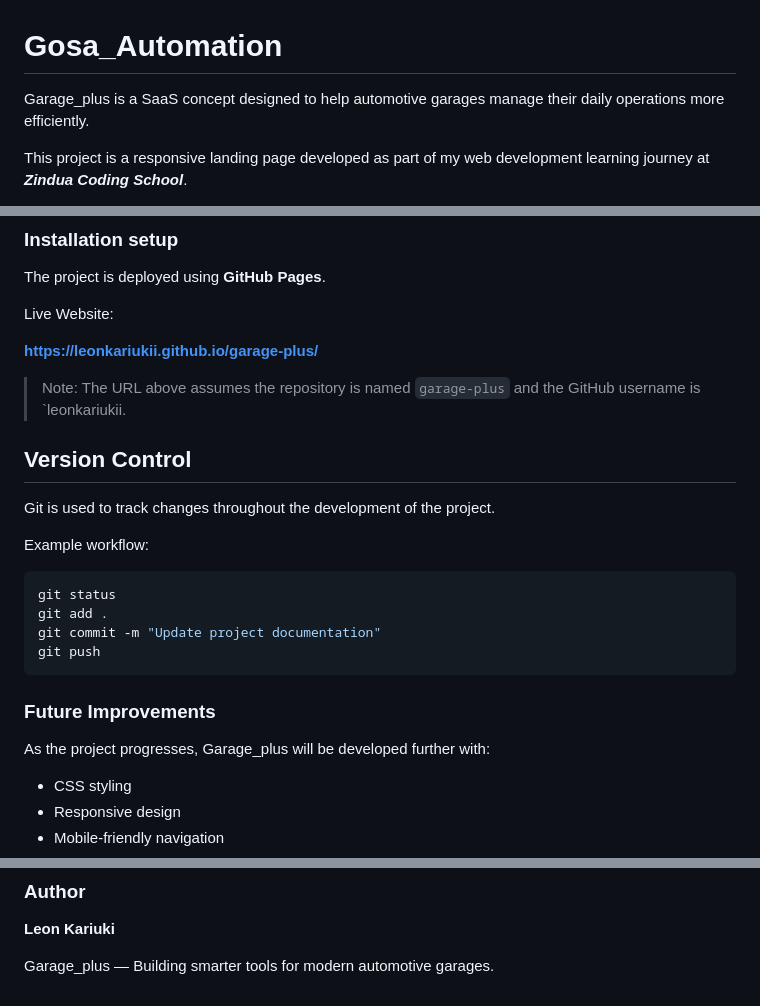
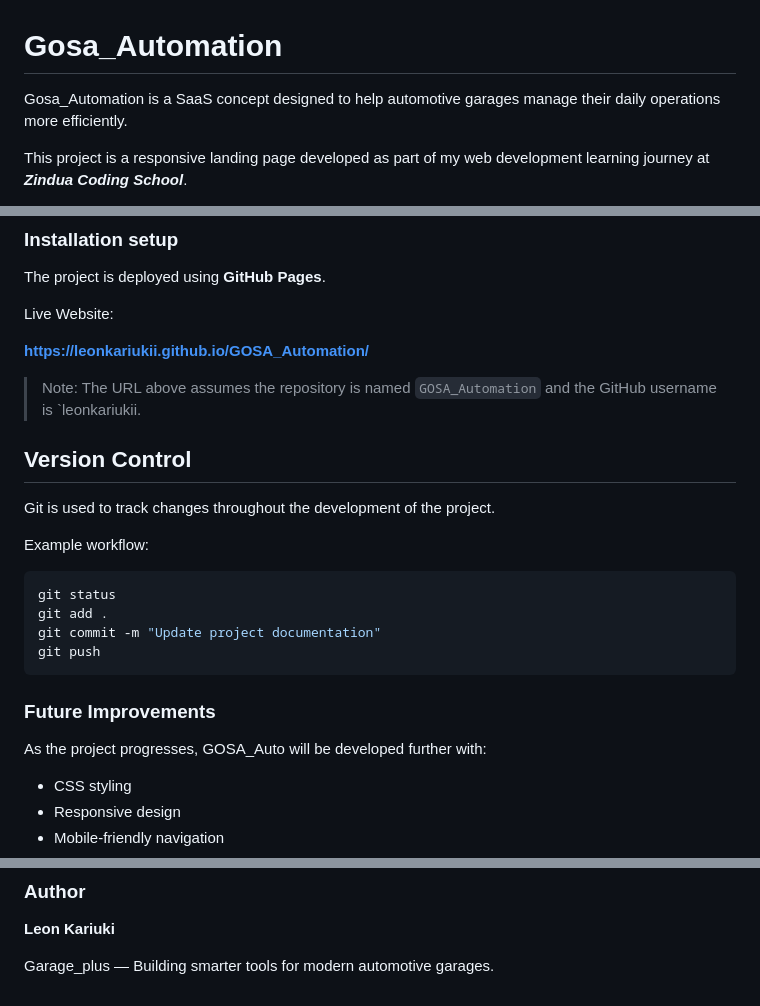
Before and after one commit to leonkariukii/GOSA_Auto, a Markdown page: README.md, 3 parts joined by grey strips. Drawn GitHub-style.

```diff
--- a/README.md
+++ b/README.md
@@ -1,6 +1,6 @@
 #  Gosa_Automation
 
-Garage_plus is a SaaS concept designed to help automotive garages manage their daily operations more efficiently.
+Gosa_Automation is a SaaS concept designed to help automotive garages manage their daily operations more efficiently.
 
 This project is a responsive landing page developed as part of my web development learning journey at ***Zindua Coding School***.
 
@@ -90,9 +90,9 @@ The project is deployed using **GitHub Pages**.
 
 Live Website:
 
-**https://leonkariukii.github.io/garage-plus/**
+**https://leonkariukii.github.io/GOSA_Automation/**
 
-> Note: The URL above assumes the repository is named `garage-plus` and the GitHub username is `leonkariukii.
+> Note: The URL above assumes the repository is named `GOSA_Automation` and the GitHub username is `leonkariukii.
 
 ## Version Control
 
@@ -109,7 +109,7 @@ git push
 
 ### Future Improvements
 
-As the project progresses, Garage_plus will be developed further with:
+As the project progresses, GOSA_Auto will be developed further with:
 
 * CSS styling
 * Responsive design
@@ -138,6 +138,3 @@ This project is helping me develop practical skills in:
 **Leon Kariuki**
 
 Garage_plus — Building smarter tools for modern automotive garages.
-
-
-[def]: alex-suprun-AHnhdjyTNGM-unsplash-2.jpg
```
